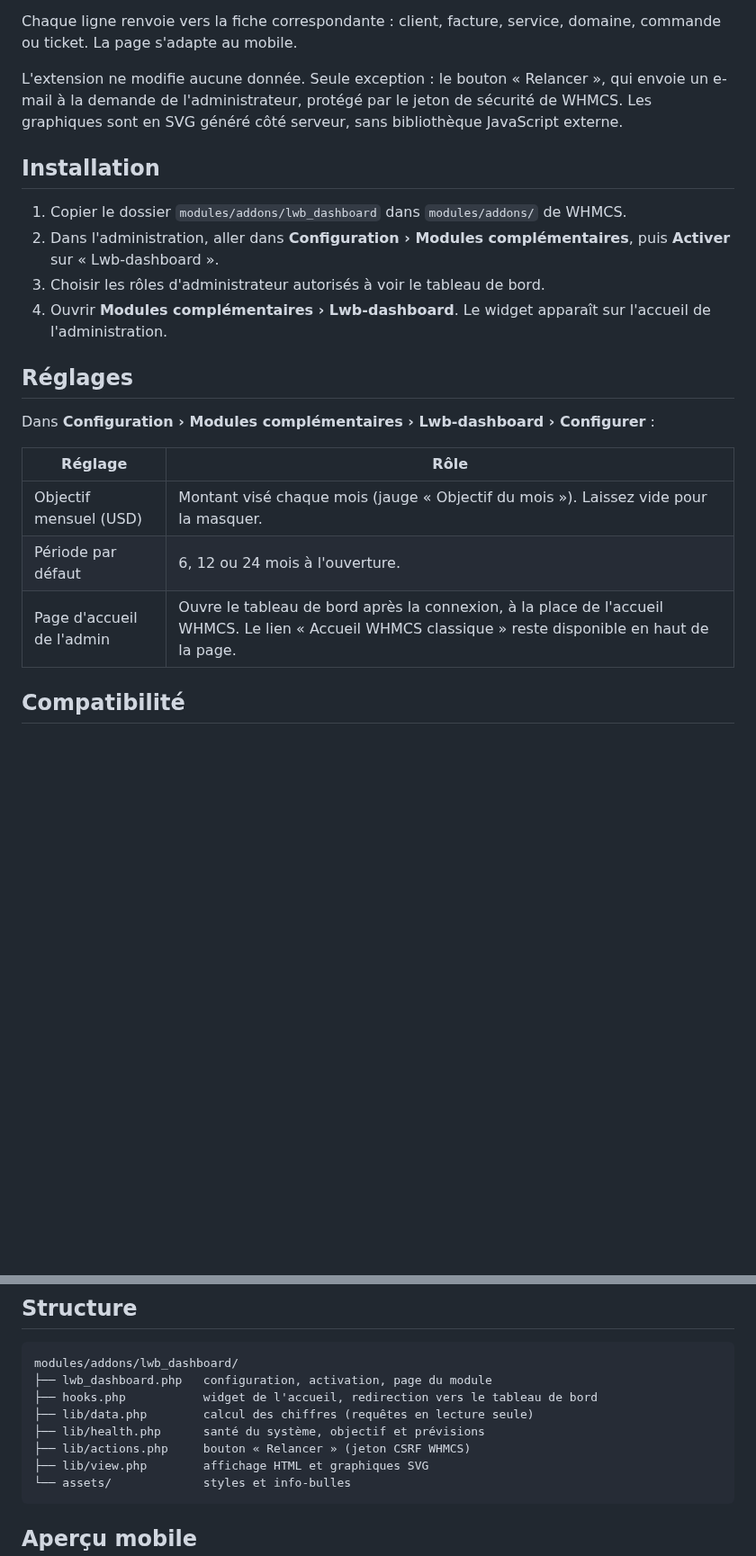
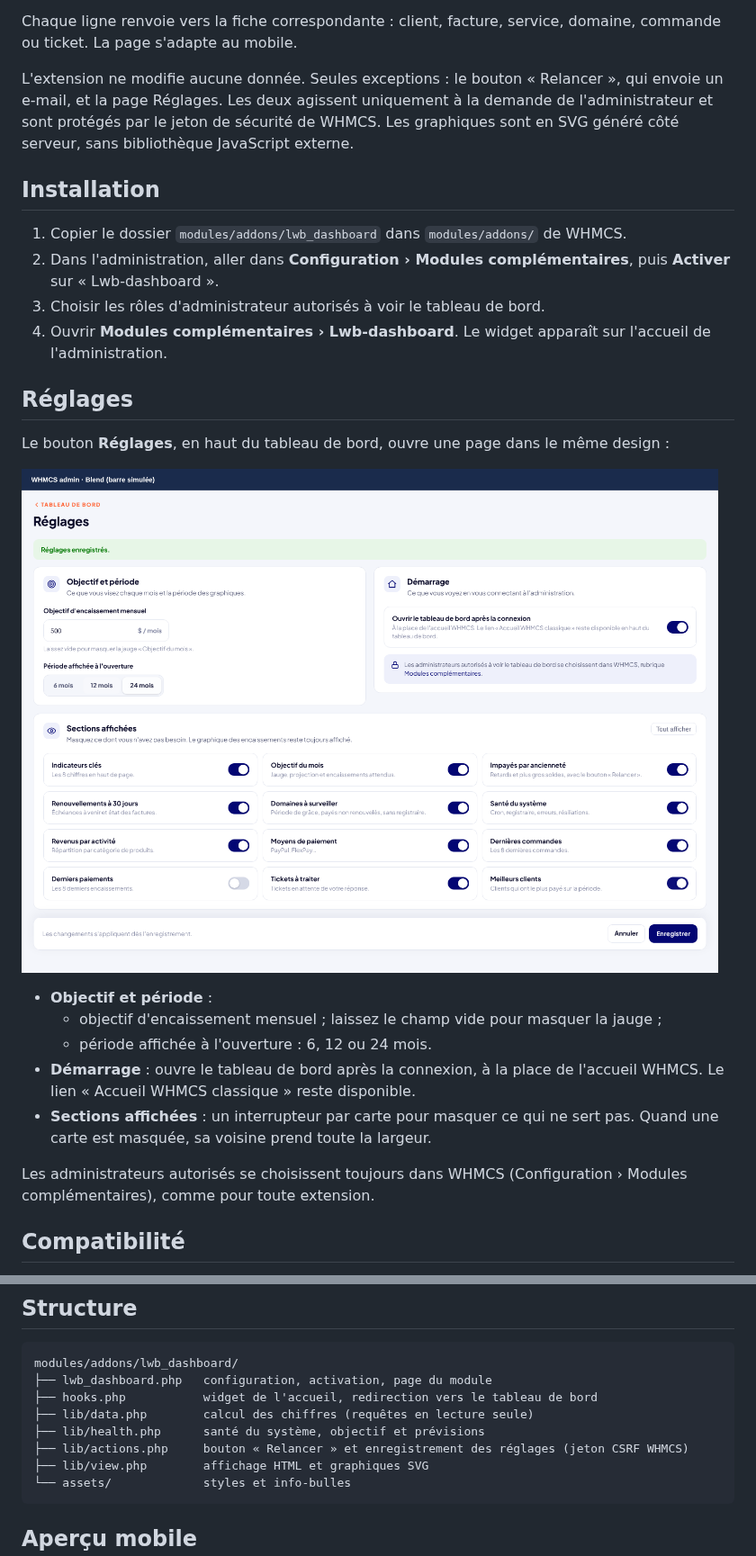
Before and after one commit to Jepht3/Lwb-dashboard, a Markdown page: README.md, 2 parts joined by grey strips. Shown at 90% size. Drawn GitHub-style; pictures changed too: docs/apercu-reglages.png (added); blank space fills up the shorter version.

````diff
--- a/README.md
+++ b/README.md
@@ -39,7 +39,7 @@ Tableau de bord d'administration pour WHMCS 8, aux couleurs de LEWEBMAX. Il réu
 
 Chaque ligne renvoie vers la fiche correspondante : client, facture, service, domaine, commande ou ticket. La page s'adapte au mobile.
 
-L'extension ne modifie aucune donnée. Seule exception : le bouton « Relancer », qui envoie un e-mail à la demande de l'administrateur, protégé par le jeton de sécurité de WHMCS. Les graphiques sont en SVG généré côté serveur, sans bibliothèque JavaScript externe.
+L'extension ne modifie aucune donnée. Seules exceptions : le bouton « Relancer », qui envoie un e-mail, et la page Réglages. Les deux agissent uniquement à la demande de l'administrateur et sont protégés par le jeton de sécurité de WHMCS. Les graphiques sont en SVG généré côté serveur, sans bibliothèque JavaScript externe.
 
 ## Installation
 
@@ -50,13 +50,17 @@ L'extension ne modifie aucune donnée. Seule exception : le bouton « Relancer
 
 ## Réglages
 
-Dans **Configuration › Modules complémentaires › Lwb-dashboard › Configurer** :
+Le bouton **Réglages**, en haut du tableau de bord, ouvre une page dans le même design :
 
-| Réglage | Rôle |
-|---|---|
-| Objectif mensuel (USD) | Montant visé chaque mois (jauge « Objectif du mois »). Laissez vide pour la masquer. |
-| Période par défaut | 6, 12 ou 24 mois à l'ouverture. |
-| Page d'accueil de l'admin | Ouvre le tableau de bord après la connexion, à la place de l'accueil WHMCS. Le lien « Accueil WHMCS classique » reste disponible en haut de la page. |
+![Page Réglages](docs/apercu-reglages.png)
+
+- **Objectif et période** :
+  - objectif d'encaissement mensuel ; laissez le champ vide pour masquer la jauge ;
+  - période affichée à l'ouverture : 6, 12 ou 24 mois.
+- **Démarrage** : ouvre le tableau de bord après la connexion, à la place de l'accueil WHMCS. Le lien « Accueil WHMCS classique » reste disponible.
+- **Sections affichées** : un interrupteur par carte pour masquer ce qui ne sert pas. Quand une carte est masquée, sa voisine prend toute la largeur.
+
+Les administrateurs autorisés se choisissent toujours dans WHMCS (Configuration › Modules complémentaires), comme pour toute extension.
 
 ## Compatibilité
 
@@ -71,7 +75,7 @@ modules/addons/lwb_dashboard/
 ├── hooks.php           widget de l'accueil, redirection vers le tableau de bord
 ├── lib/data.php        calcul des chiffres (requêtes en lecture seule)
 ├── lib/health.php      santé du système, objectif et prévisions
-├── lib/actions.php     bouton « Relancer » (jeton CSRF WHMCS)
+├── lib/actions.php     bouton « Relancer » et enregistrement des réglages (jeton CSRF WHMCS)
 ├── lib/view.php        affichage HTML et graphiques SVG
 └── assets/             styles et info-bulles
 ```
````
Also changed, not shown: other parts of README.md (+1 -0 lines), 7 other files.
